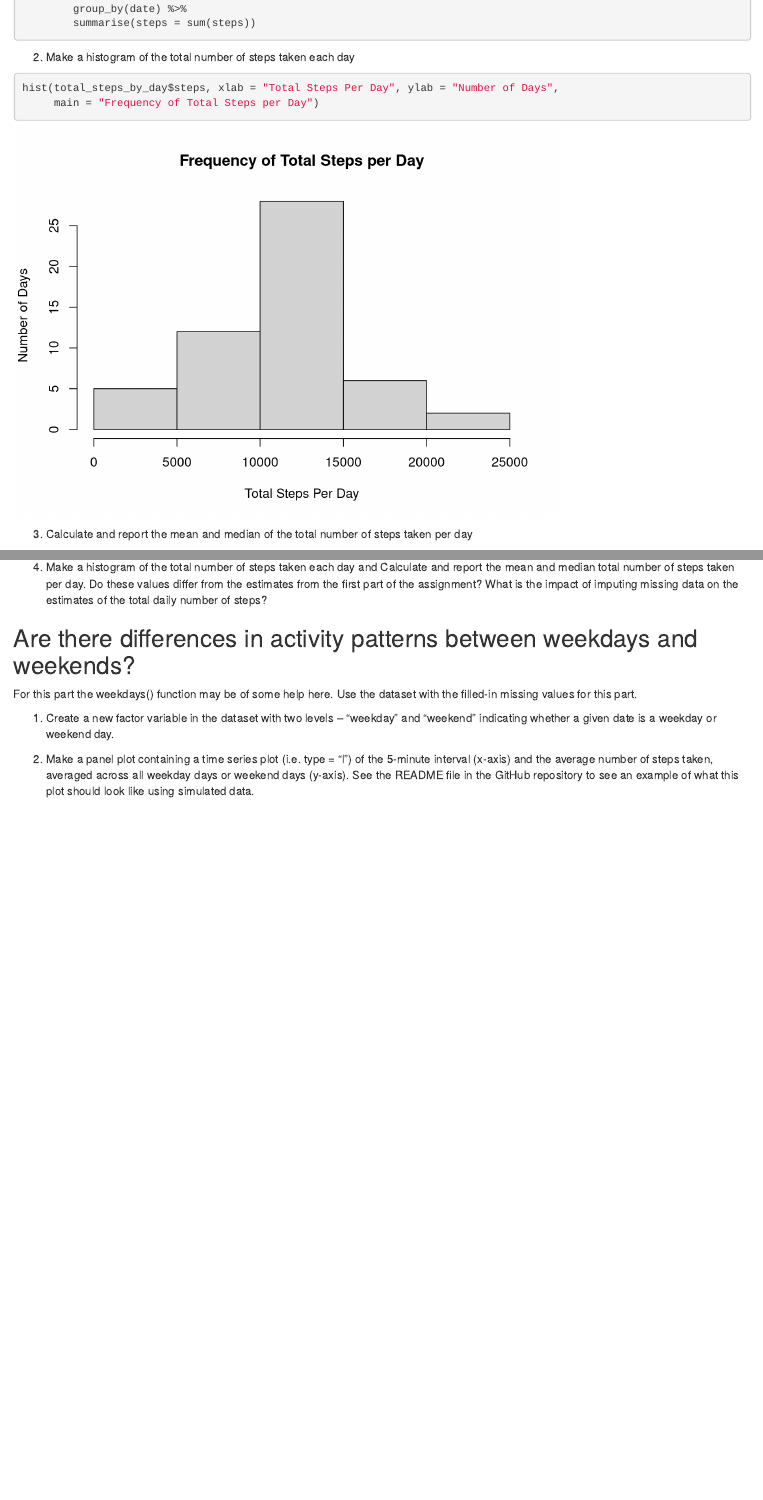
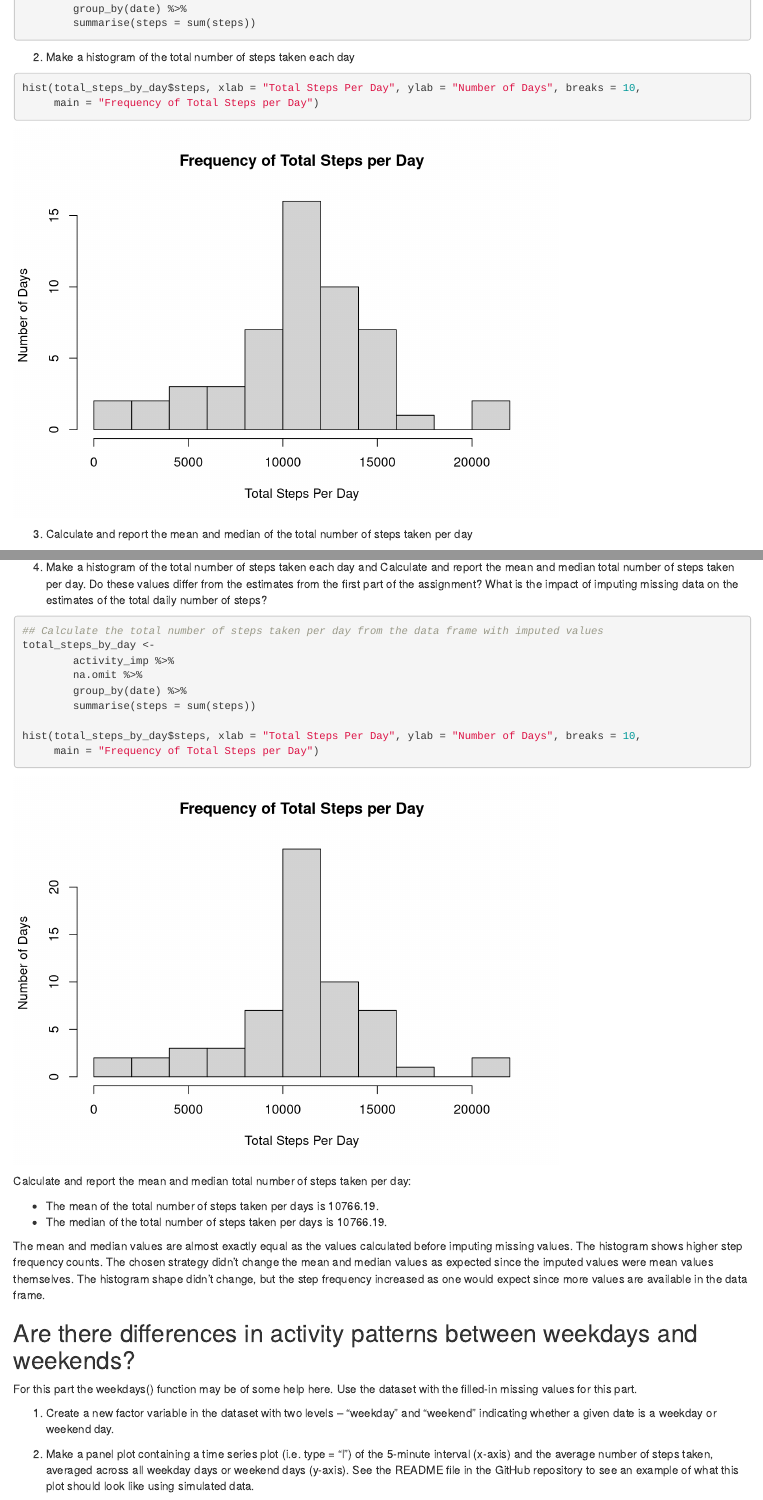
Before and after one commit to gerdreiss/RepData_PeerAssessment1, an R Markdown document (PA1_template.Rmd): the page in a window 1100 px wide, from 2160 px down, and a second part further down, joined at a grey line. Rendered offline with R 4.5, knitr and Pandoc, with nearby package versions; code that draws random numbers runs with fixed seeds of ours.

Commit message:
Last changes for the imputation section

````diff
--- a/PA1_template.Rmd
+++ b/PA1_template.Rmd
@@ -122,7 +122,7 @@ total_steps_by_day <-
 2. Make a histogram of the total number of steps taken each day
 
 ```{r}
-hist(total_steps_by_day$steps, xlab = "Total Steps Per Day", ylab = "Number of Days",
+hist(total_steps_by_day$steps, xlab = "Total Steps Per Day", ylab = "Number of Days", breaks = 10,
      main = "Frequency of Total Steps per Day")
 ```
 
@@ -194,6 +194,31 @@ activity_imp$avg_steps <- NULL
 
 4. Make a histogram of the total number of steps taken each day and Calculate and report the mean and median total number of steps taken per day. Do these values differ from the estimates from the first part of the assignment? What is the impact of imputing missing data on the estimates of the total daily number of steps?
 
+```{r}
+## Calculate the total number of steps taken per day from the data frame with imputed values
+total_steps_by_day <-
+        activity_imp %>%
+        na.omit %>%
+        group_by(date) %>%
+        summarise(steps = sum(steps))
+
+hist(total_steps_by_day$steps, xlab = "Total Steps Per Day", ylab = "Number of Days", breaks = 10,
+     main = "Frequency of Total Steps per Day")
+```
+
+Calculate and report the mean and median total number of steps taken per day:
+```{r echo=FALSE}
+
+mean_steps_imp <- format(mean(total_steps_by_day$steps), nsmall = 0)
+median_steps_imp <- format(median(total_steps_by_day$steps), nsmall = 0)
+```
+
+- The mean of the total number of steps taken per days is `r mean_steps_imp`.
+- The median of the total number of steps taken per days is `r median_steps_imp`.
+
+The mean and median values are almost exactly equal as the values calculated before imputing missing values.
+The histogram shows higher step frequency counts.
+The chosen strategy didn't change the mean and median values as expected since the imputed values were mean values themselves. The histogram shape didn't change, but the step frequency increased as one would expect since more values are available in the data frame.
 
 
 ## Are there differences in activity patterns between weekdays and weekends?
````
